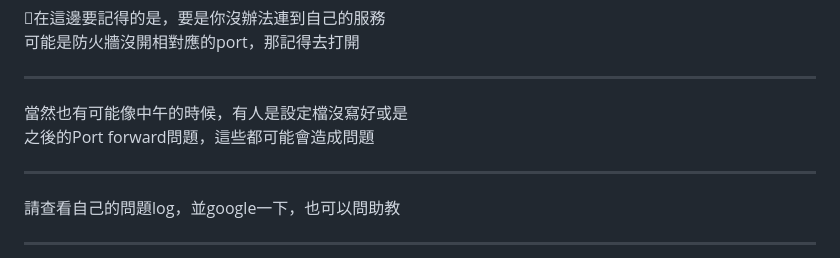
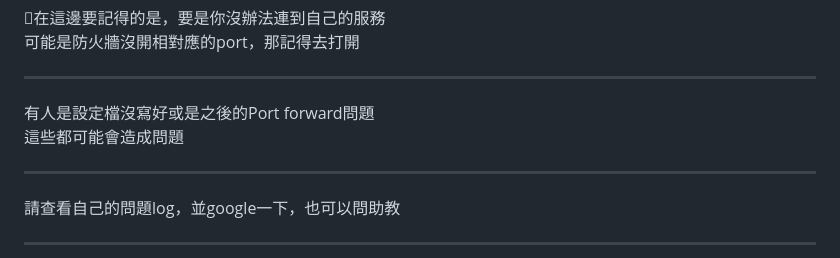
Before and after one commit to T-rain/nccu-bdc-106, a Markdown page: slide-8.md, the part around the change printed below. GitHub-like rendering.

```diff
--- a/slide-8.md
+++ b/slide-8.md
@@ -199,8 +199,8 @@ sudo systemctl restart ssh
 
 ---
 
-當然也有可能像中午的時候，有人是設定檔沒寫好或是
-之後的Port forward問題，這些都可能會造成問題
+有人是設定檔沒寫好或是之後的Port forward問題
+這些都可能會造成問題
 
 ---
 
```
Also changed, not shown: other parts of slide-8.md (+1 -1 lines), slide-9.md (added, +285 -0 lines), images/9-1-1.png (added), images/9-2-1.png (added), 1 other file.
